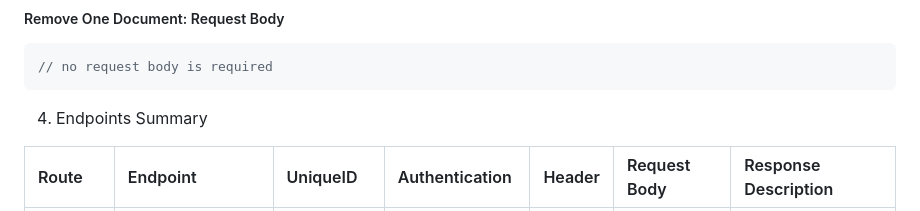
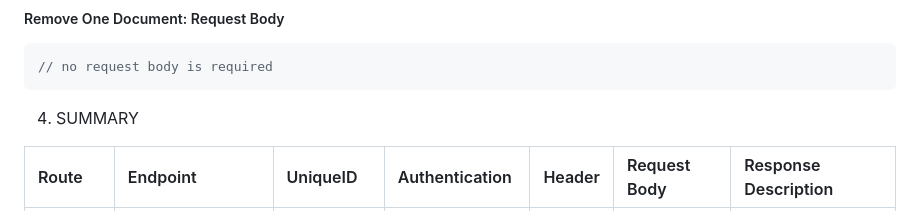
Before and after one commit to RevoU-FSSE-2/week-8-gkorompis, a Markdown page: README.md, the part around one of its changes. Rendered like a GitHub page.

````diff
--- a/README.md
+++ b/README.md
@@ -182,7 +182,8 @@ PUT /transactions/<transaction_id>?bearer=<your_api_token>
 ```javascript
 // no request body is required
 ```
-4.  Endpoints Summary
+
+4. SUMMARY
 
 | Route         | Endpoint             | UniqueID               | Authentication      | Header        | Request Body       | Response Description             |
 | :------------ | :------------------- | :--------------------- | :------------------ | :------------ | :----------------- | :-------------------------------- |
````
Also changed, not shown: other parts of README.md (+1 -1 lines).
